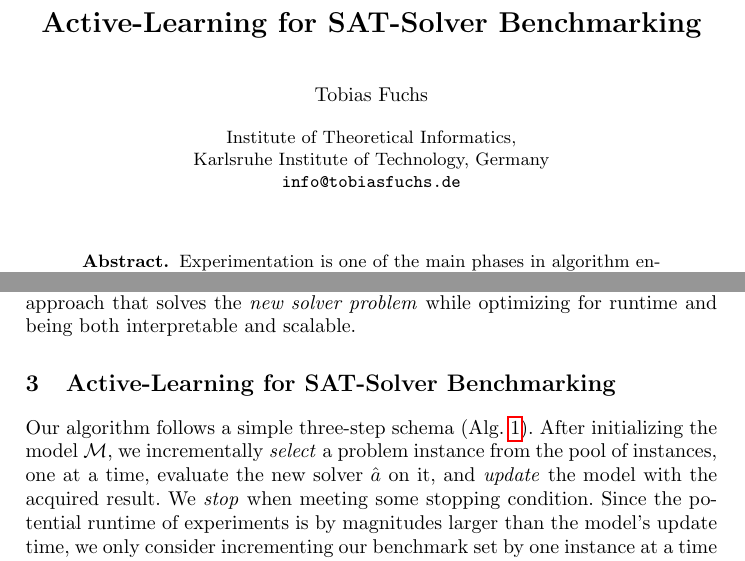
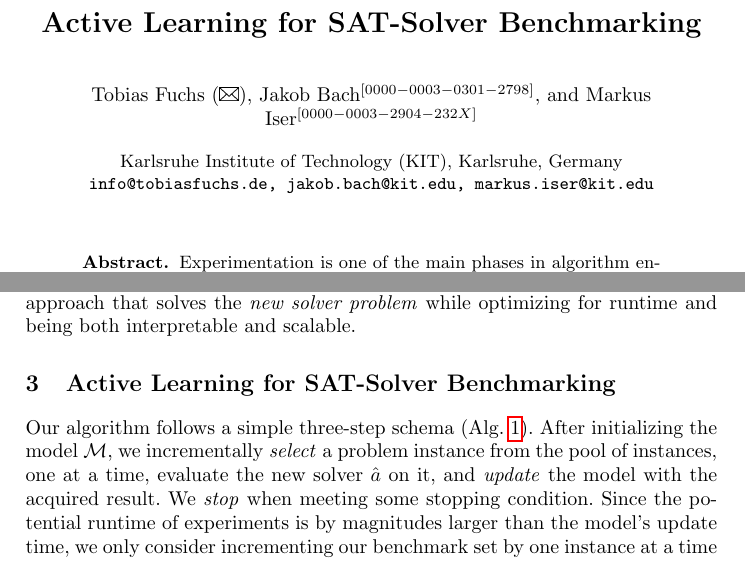
Before and after one commit to mathefuchs/al-for-sat-solver-benchmarking, a LaTeX thesis (paper/paper.tex): two parts of pages 1 and 6 of 22, joined at a grey line, cut so that both start at the same text. Compiled offline with pdfLaTeX.

Commit message:
Adapt title and authors
- remove (first) hyphen in title
- add further authors and re-format author block

```diff
--- a/paper/paper.tex
+++ b/paper/paper.tex
@@ -13,6 +13,7 @@
 \usepackage{pifont}
 \usepackage{tablefootnote}
 \usepackage{array}
+\usepackage[misc]{ifsym} % letter symbol to mark corresponding author
 
 \newcommand{\cmark}{\ding{51}}
 \newcommand{\xmark}{\ding{55}}
@@ -33,10 +34,20 @@
 
 \begin{document}
 
-\title{Active-Learning for SAT-Solver Benchmarking}
-\author{Tobias Fuchs}
-\institute{Institute of Theoretical Informatics, \\ Karlsruhe Institute of Technology, Germany \\
-\email{info@tobiasfuchs.de}}
+\title{Active Learning for SAT-Solver Benchmarking}
+
+\author{
+	Tobias Fuchs (\Letter) \and
+	Jakob Bach\orcidID{0000-0003-0301-2798} \and
+	Markus Iser\orcidID{0000-0003-2904-232X}
+}
+
+\institute{
+	Karlsruhe Institute of Technology (KIT), Karlsruhe, Germany \\
+	\email{info@tobiasfuchs.de, jakob.bach@kit.edu, markus.iser@kit.edu}
+}
+
+\authorrunning{T. Fuchs et al.} % according to sample paper of template: first names are abbreviated; if there are more than two authors, 'et al.' is used.
 
 \maketitle
 
@@ -330,7 +341,7 @@ Finally, ensembles are a meta-strategy that combines the predictions of several
 \subsubsection{Summary.}
 To sum up this section, we have shown both traditional and recent benchmark-set-selection approaches. Moreover, we have briefly outlined how active-learning techniques can help to incrementally select benchmark sets. In the following sections, we present an active-learning-based benchmark-set-selection approach that solves the \textit{new solver problem} while optimizing for runtime and being both interpretable and scalable.
 
-\section{Active-Learning for SAT-Solver Benchmarking}
+\section{Active Learning for SAT-Solver Benchmarking}
 \label{sec:main}
 Our algorithm follows a simple three-step schema (Alg.~\ref{algALBenchmark}). After initializing the model $\mathcal{M}$, we incrementally \textit{select} a problem instance from the pool of instances, one at a time, evaluate the new solver $\hat{a}$ on it, and \textit{update} the model with the acquired result. We \textit{stop} when meeting some stopping condition.
 Since the potential runtime of experiments is by magnitudes larger than the model's update time, we only consider incrementing our benchmark set by one instance at a time rather than using batches.
```
Also changed, not shown: README.md.
